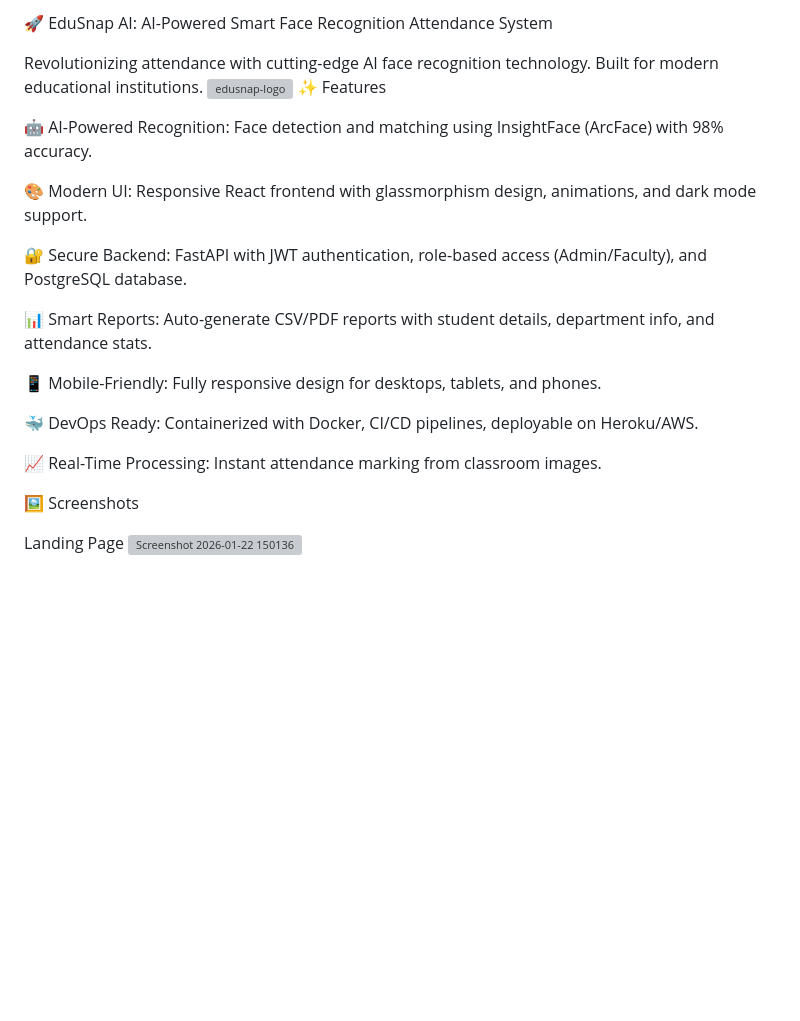
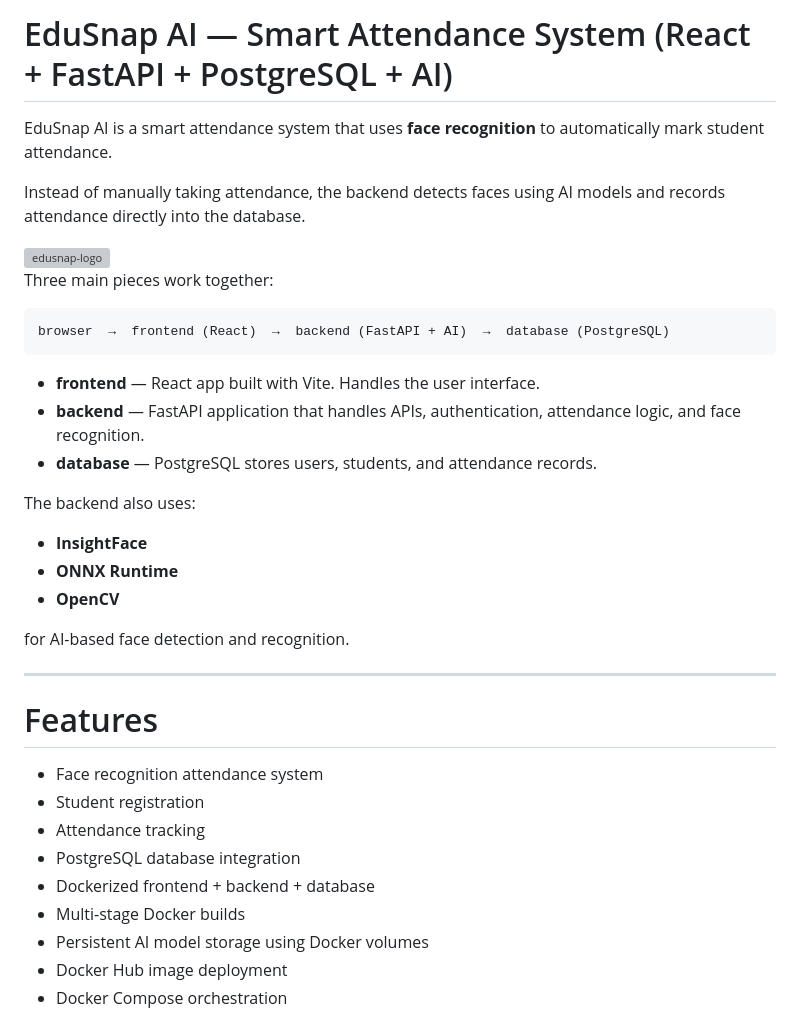
Before and after one commit to pankajdikale/edusnap-ai, a Markdown page: README.md, the part around one of its changes. Rendered like a GitHub page; blank space fills up the shorter version; grey boxes are pictures that could not be loaded.

Commit message:
Revise README for improved clarity and structure
Updated README to enhance clarity and structure, including detailed sections on features, tech stack, installation, and usage.

````diff
--- a/README.md
+++ b/README.md
@@ -1,25 +1,43 @@
-🚀 EduSnap AI: AI-Powered Smart Face Recognition Attendance System
+# EduSnap AI — Smart Attendance System (React + FastAPI + PostgreSQL + AI)
 
-Revolutionizing attendance with cutting-edge AI face recognition technology. Built for modern educational institutions.
+EduSnap AI is a smart attendance system that uses **face recognition**
+to automatically mark student attendance.
+
+Instead of manually taking attendance, the backend detects faces using
+AI models and records attendance directly into the database.
+
 <img width="1024" height="1024" alt="edusnap-logo" src="https://github.com/user-attachments/assets/ab5b388c-5f23-47e1-939f-55345831af6a" />
-✨ Features
 
-🤖 AI-Powered Recognition: Face detection and matching using InsightFace (ArcFace) with 98% accuracy.
+Three main pieces work together:
 
-🎨 Modern UI: Responsive React frontend with glassmorphism design, animations, and dark mode support.
+```text
+browser  →  frontend (React)  →  backend (FastAPI + AI)  →  database (PostgreSQL)
+```
 
-🔐 Secure Backend: FastAPI with JWT authentication, role-based access (Admin/Faculty), and PostgreSQL database.
+* **frontend** — React app built with Vite. Handles the user interface.
+* **backend** — FastAPI application that handles APIs, authentication,
+  attendance logic, and face recognition.
+* **database** — PostgreSQL stores users, students, and attendance records.
 
-📊 Smart Reports: Auto-generate CSV/PDF reports with student details, department info, and attendance stats.
+The backend also uses:
 
-📱 Mobile-Friendly: Fully responsive design for desktops, tablets, and phones.
+* **InsightFace**
+* **ONNX Runtime**
+* **OpenCV**
 
-🐳 DevOps Ready: Containerized with Docker, CI/CD pipelines, deployable on Heroku/AWS.
+for AI-based face detection and recognition.
 
-📈 Real-Time Processing: Instant attendance marking from classroom images.
+---
 
-🖼️ Screenshots
+# Features
 
-Landing Page
-<img width="1516" height="941" alt="Screenshot 2026-01-22 150136" src="https://github.com/user-attachments/assets/bad35994-0fbc-4ea8-b206-a9d44d075b0a" />
+* Face recognition attendance system
+* Student registration
+* Attendance tracking
+* PostgreSQL database integration
+* Dockerized frontend + backend + database
+* Multi-stage Docker builds
+* Persistent AI model storage using Docker volumes
+* Docker Hub image deployment
+* Docker Compose orchestration
 
````
Also changed, not shown: other parts of README.md (+209 -95 lines).
